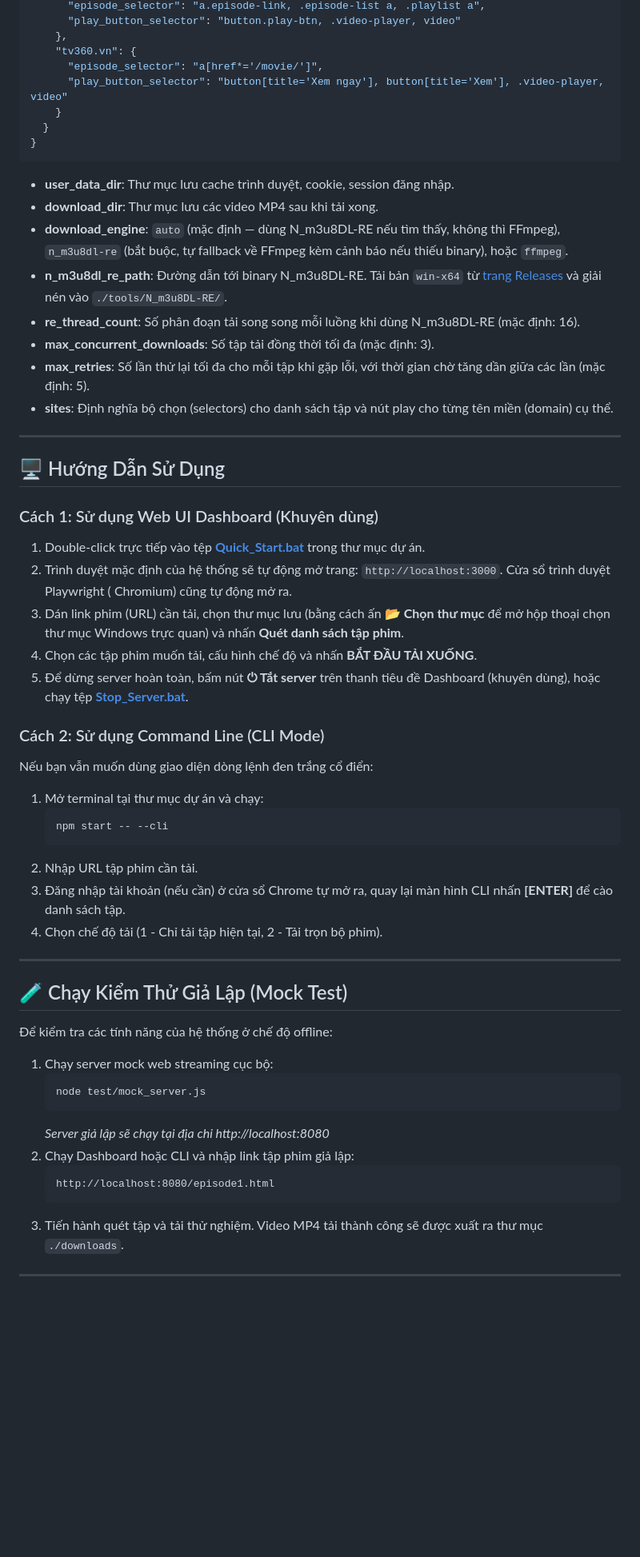
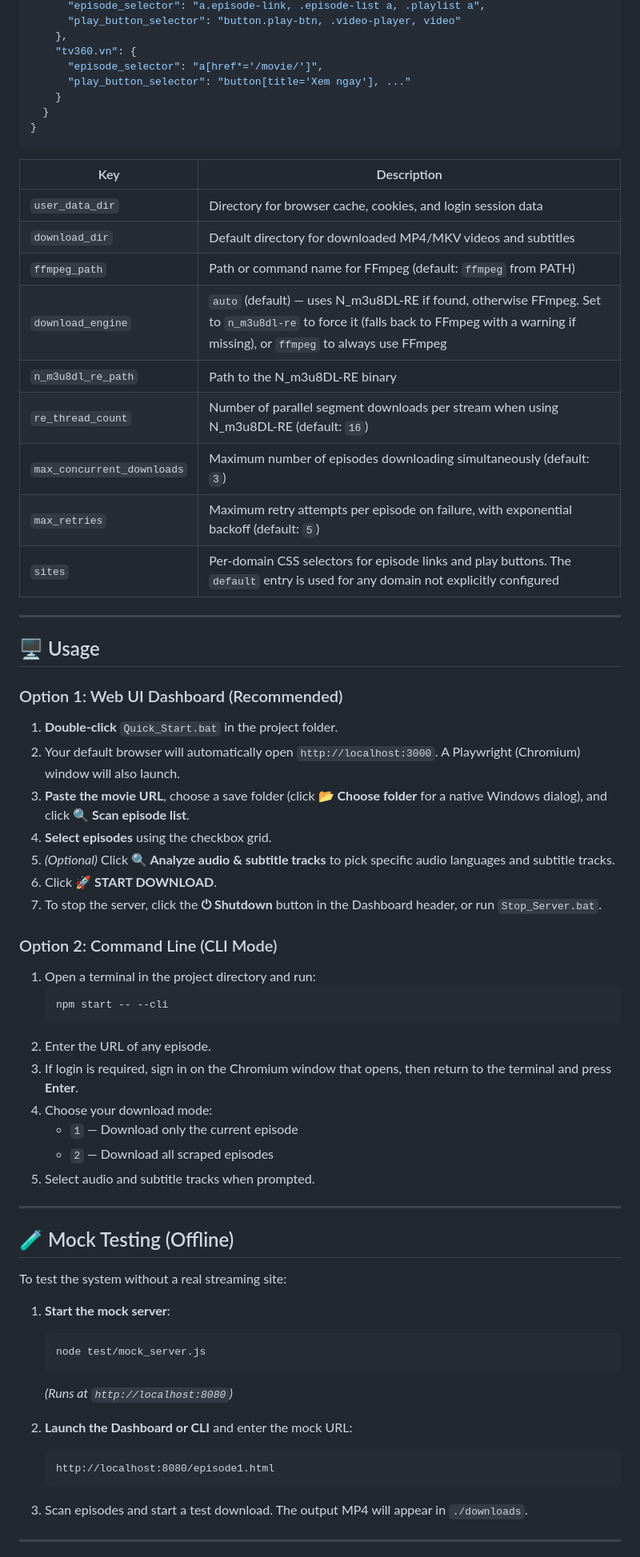
Before and after one commit to xersbtt/M3U8-Downloader, a Markdown page: README.md, the part around one of its changes. Shown at 80% size. Rendered like a GitHub page; blank space fills up the shorter version.

Commit message:
docs: rewrite README in English with full feature documentation

````diff
--- a/README.md
+++ b/README.md
@@ -69,58 +124,69 @@ File `config.json` nằm tại thư mục gốc chứa các cài đặt mặc đ
     },
     "tv360.vn": {
       "episode_selector": "a[href*='/movie/']",
-      "play_button_selector": "button[title='Xem ngay'], button[title='Xem'], .video-player, video"
+      "play_button_selector": "button[title='Xem ngay'], ..."
     }
   }
 }
 ```
-* **user_data_dir**: Thư mục lưu cache trình duyệt, cookie, session đăng nhập.
-* **download_dir**: Thư mục lưu các video MP4 sau khi tải xong.
-* **download_engine**: `auto` (mặc định — dùng N_m3u8DL-RE nếu tìm thấy, không thì FFmpeg), `n_m3u8dl-re` (bắt buộc, tự fallback về FFmpeg kèm cảnh báo nếu thiếu binary), hoặc `ffmpeg`.
-* **n_m3u8dl_re_path**: Đường dẫn tới binary N_m3u8DL-RE. Tải bản `win-x64` từ [trang Releases](https://github.com/nilaoda/N_m3u8DL-RE/releases) và giải nén vào `./tools/N_m3u8DL-RE/`.
-* **re_thread_count**: Số phân đoạn tải song song mỗi luồng khi dùng N_m3u8DL-RE (mặc định: 16).
-* **max_concurrent_downloads**: Số tập tải đồng thời tối đa (mặc định: 3).
-* **max_retries**: Số lần thử lại tối đa cho mỗi tập khi gặp lỗi, với thời gian chờ tăng dần giữa các lần (mặc định: 5).
-* **sites**: Định nghĩa bộ chọn (selectors) cho danh sách tập và nút play cho từng tên miền (domain) cụ thể.
+
+| Key | Description |
+|---|---|
+| `user_data_dir` | Directory for browser cache, cookies, and login session data |
+| `download_dir` | Default directory for downloaded MP4/MKV videos and subtitles |
+| `ffmpeg_path` | Path or command name for FFmpeg (default: `ffmpeg` from PATH) |
+| `download_engine` | `auto` (default) — uses N_m3u8DL-RE if found, otherwise FFmpeg. Set to `n_m3u8dl-re` to force it (falls back to FFmpeg with a warning if missing), or `ffmpeg` to always use FFmpeg |
+| `n_m3u8dl_re_path` | Path to the N_m3u8DL-RE binary |
+| `re_thread_count` | Number of parallel segment downloads per stream when using N_m3u8DL-RE (default: `16`) |
+| `max_concurrent_downloads` | Maximum number of episodes downloading simultaneously (default: `3`) |
+| `max_retries` | Maximum retry attempts per episode on failure, with exponential backoff (default: `5`) |
+| `sites` | Per-domain CSS selectors for episode links and play buttons. The `default` entry is used for any domain not explicitly configured |
 
 ---
 
-## 🖥️ Hướng Dẫn Sử Dụng
+## 🖥️ Usage
 
-### Cách 1: Sử dụng Web UI Dashboard (Khuyên dùng)
+### Option 1: Web UI Dashboard (Recommended)
 
-1. Double-click trực tiếp vào tệp **[Quick_Start.bat](Quick_Start.bat)** trong thư mục dự án.
-2. Trình duyệt mặc định của hệ thống sẽ tự động mở trang: `http://localhost:3000`. Cửa sổ trình duyệt Playwright ( Chromium) cũng tự động mở ra.
-3. Dán link phim (URL) cần tải, chọn thư mục lưu (bằng cách ấn **📂 Chọn thư mục** để mở hộp thoại chọn thư mục Windows trực quan) và nhấn **Quét danh sách tập phim**.
-4. Chọn các tập phim muốn tải, cấu hình chế độ và nhấn **BẮT ĐẦU TẢI XUỐNG**.
-5. Để dừng server hoàn toàn, bấm nút **⏻ Tắt server** trên thanh tiêu đề Dashboard (khuyên dùng), hoặc chạy tệp **[Stop_Server.bat](Stop_Server.bat)**.
+1. **Double-click** `Quick_Start.bat` in the project folder.
+2. Your default browser will automatically open `http://localhost:3000`. A Playwright (Chromium) window will also launch.
+3. **Paste the movie URL**, choose a save folder (click **📂 Choose folder** for a native Windows dialog), and click **🔍 Scan episode list**.
+4. **Select episodes** using the checkbox grid.
+5. *(Optional)* Click **🔍 Analyze audio & subtitle tracks** to pick specific audio languages and subtitle tracks.
+6. Click **🚀 START DOWNLOAD**.
+7. To stop the server, click the **⏻ Shutdown** button in the Dashboard header, or run `Stop_Server.bat`.
 
-### Cách 2: Sử dụng Command Line (CLI Mode)
+### Option 2: Command Line (CLI Mode)
 
-Nếu bạn vẫn muốn dùng giao diện dòng lệnh đen trắng cổ điển:
-1. Mở terminal tại thư mục dự án và chạy:
+1. Open a terminal in the project directory and run:
    ```bash
    npm start -- --cli
    ```
-2. Nhập URL tập phim cần tải.
-3. Đăng nhập tài khoản (nếu cần) ở cửa sổ Chrome tự mở ra, quay lại màn hình CLI nhấn **[ENTER]** để cào danh sách tập.
-4. Chọn chế độ tải (1 - Chỉ tải tập hiện tại, 2 - Tải trọn bộ phim).
+2. Enter the URL of any episode.
+3. If login is required, sign in on the Chromium window that opens, then return to the terminal and press **Enter**.
+4. Choose your download mode:
+   - `1` — Download only the current episode
+   - `2` — Download all scraped episodes
+5. Select audio and subtitle tracks when prompted.
 
 ---
 
-## 🧪 Chạy Kiểm Thử Giả Lập (Mock Test)
+## 🧪 Mock Testing (Offline)
 
-Để kiểm tra các tính năng của hệ thống ở chế độ offline:
-1. Chạy server mock web streaming cục bộ:
+To test the system without a real streaming site:
+
+1. **Start the mock server**:
    ```bash
    node test/mock_server.js
    ```
-   *Server giả lập sẽ chạy tại địa chỉ http://localhost:8080*
-2. Chạy Dashboard hoặc CLI và nhập link tập phim giả lập:
+   *(Runs at `http://localhost:8080`)*
+
+2. **Launch the Dashboard or CLI** and enter the mock URL:
    ```
    http://localhost:8080/episode1.html
    ```
-3. Tiến hành quét tập và tải thử nghiệm. Video MP4 tải thành công sẽ được xuất ra thư mục `./downloads`.
+
+3. Scan episodes and start a test download. The output MP4 will appear in `./downloads`.
 
 ---
 
````
Also changed, not shown: other parts of README.md (+121 -33 lines).
